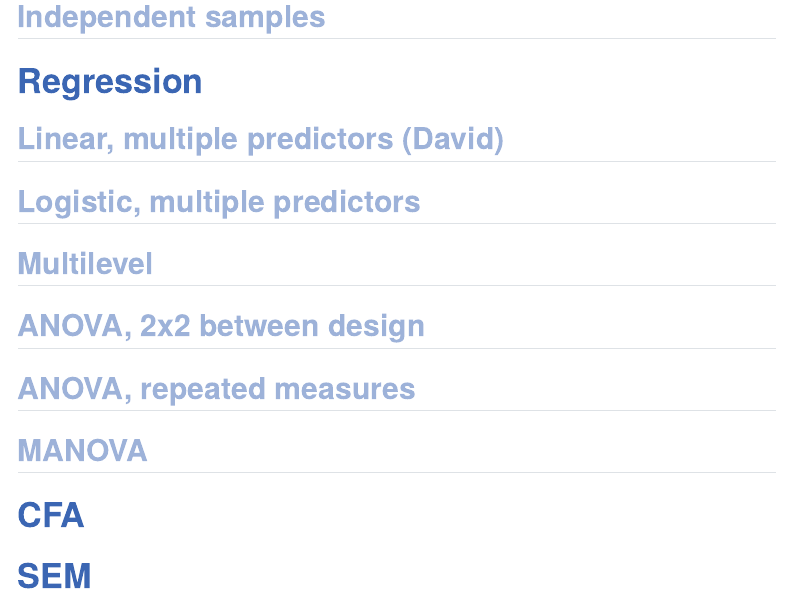
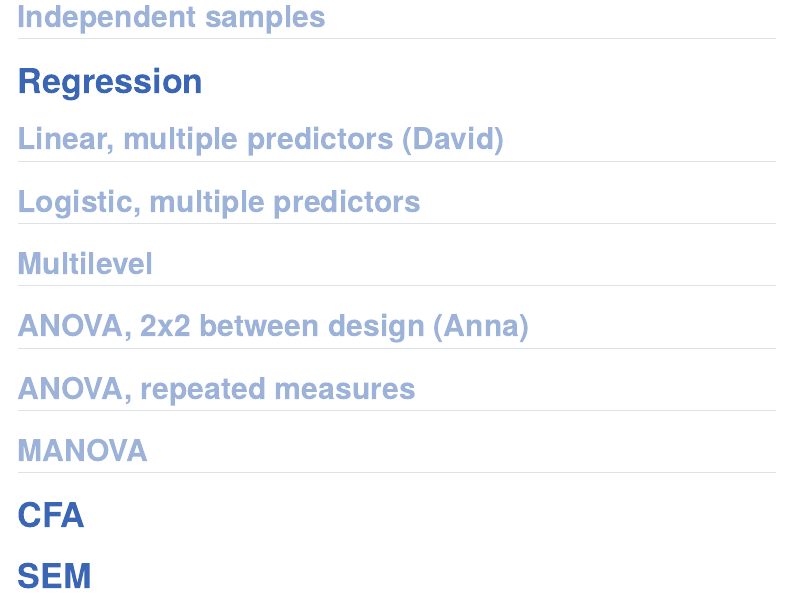
Before and after one commit to j-5chneider/IveGotThePower, a Quarto document (manual.qmd): the page in a window 1100 px wide, from 1810 px down. Rendered offline with R 4.5, knitr and Pandoc in place of Quarto, with nearby package versions; some code elsewhere in the file could not run offline; menus at the side of the page are left out; long lines of code are wrapped.

Commit message:
Anna signed up

```diff
--- a/manual.qmd
+++ b/manual.qmd
@@ -54,7 +54,7 @@ hist(sleep$extra)
 
 ## Multilevel
 
-## ANOVA, 2x2 between design
+## ANOVA, 2x2 between design (Anna)
 
 ## ANOVA, repeated measures
 
```
